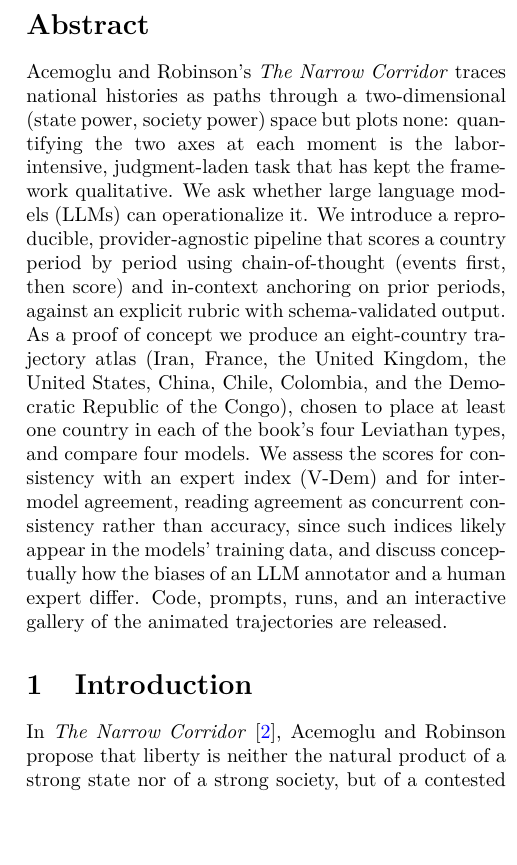
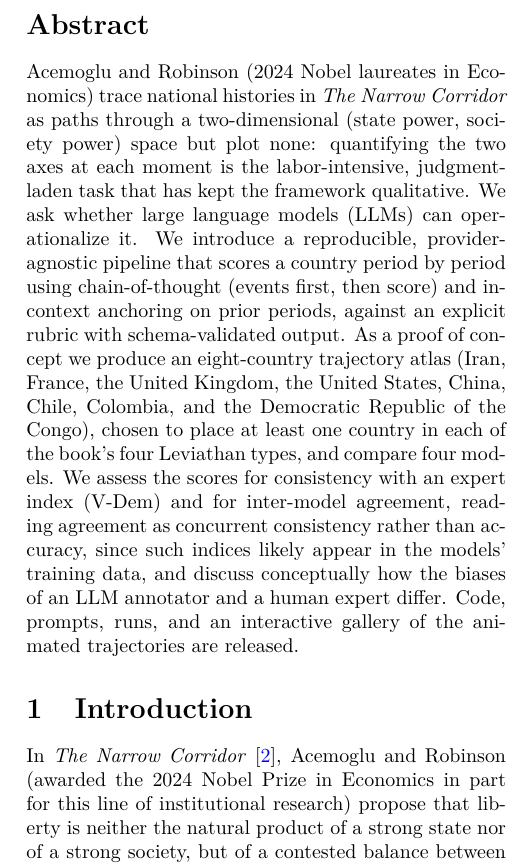
Before and after one commit to esonghori/visualize_narrow_corridor_with_ai, a LaTeX paper (paper/main.tex): part of one column of page 1 of 14, cut so that both start at the same text, the shorter picture padded with empty space. Compiled offline with pdfLaTeX.

Commit message:
Note authors' 2024 Nobel Prize; rewrite README opener to match the abstract
- README: rewrite the first paragraph to follow the paper's abstract/intro, add
  paper + gallery links, note Acemoglu & Robinson's 2024 Economics Nobel, and fix
  the stale "contested US" wording.
- Paper: mention the 2024 Nobel in the abstract and introduction.

Co-Authored-By: Claude Opus 4.8 (1M context) <noreply@anthropic.com>
Claude-Session: https://claude.ai/code/session_01SrV3E8eRghKw3ovB913eBm

```diff
--- a/paper/main.tex
+++ b/paper/main.tex
@@ -53,9 +53,10 @@
 \maketitle
 
 \begin{abstract}
-Acemoglu and Robinson's \emph{The Narrow Corridor} traces national histories as
-paths through a two-dimensional (state power, society power) space but plots
-none: quantifying the two axes at each moment is the labor-intensive,
+Acemoglu and Robinson (2024 Nobel laureates in Economics) trace national
+histories in \emph{The Narrow Corridor} as paths through a two-dimensional
+(state power, society power) space but plot none: quantifying the two axes at
+each moment is the labor-intensive,
 judgment-laden task that has kept the framework qualitative. We ask whether large
 language models (LLMs) can operationalize it. We introduce a reproducible,
 provider-agnostic pipeline that scores a country period by period using
@@ -77,7 +78,8 @@
 \label{sec:intro}
 
 In \emph{The Narrow Corridor}~\citep{acemoglu2019narrow}, Acemoglu and Robinson
-propose that liberty is neither the natural product of a strong state nor of a
+(awarded the 2024 Nobel Prize in Economics in part for this line of institutional
+research) propose that liberty is neither the natural product of a strong state nor of a
 strong society, but of a contested balance between the two. They picture a
 country's history as a path through a plane whose horizontal axis is the power
 of civil society and whose vertical axis is the power of the state; a ``narrow
```
Also changed, not shown: README.md, paper/main.pdf.
